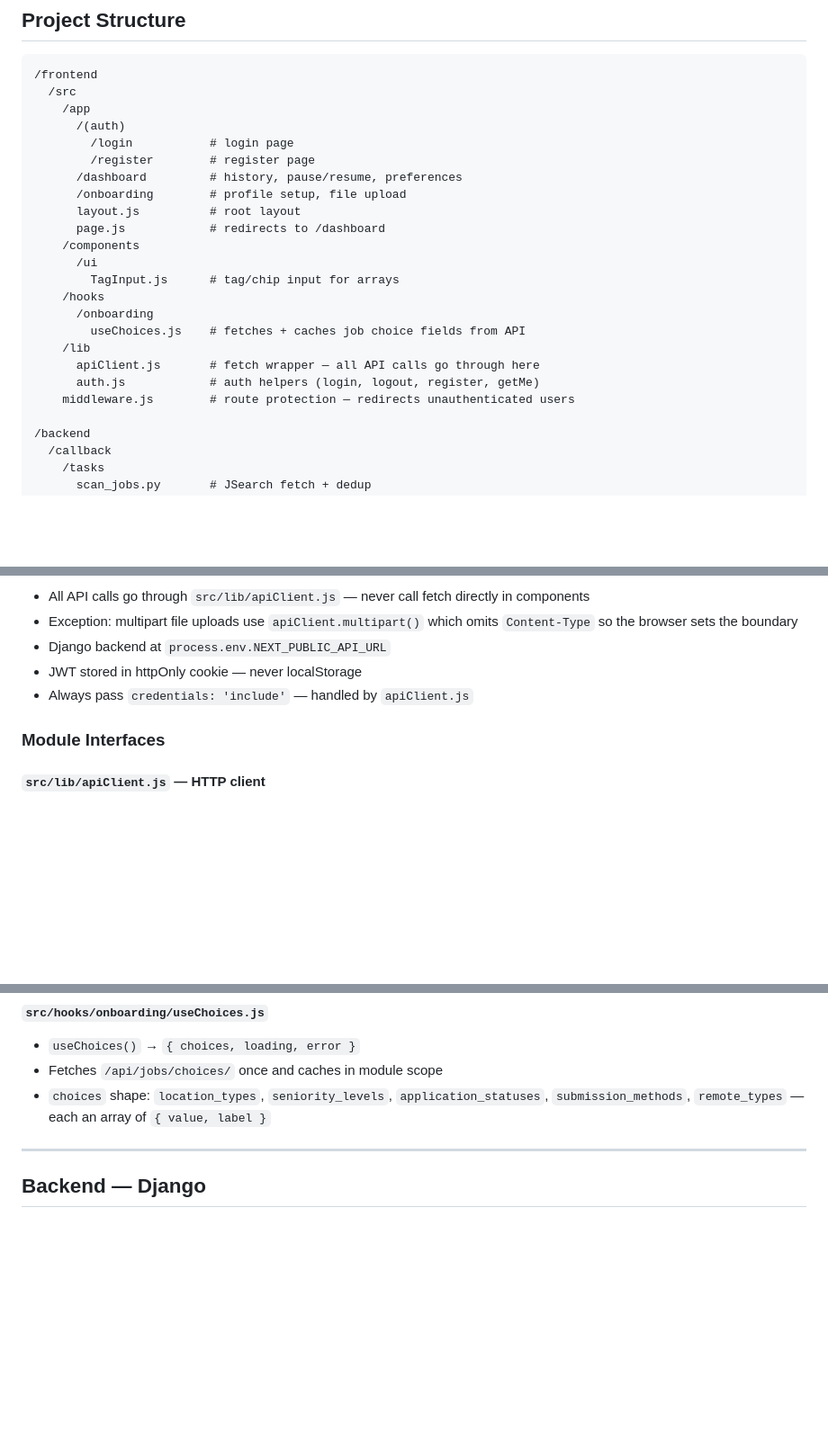
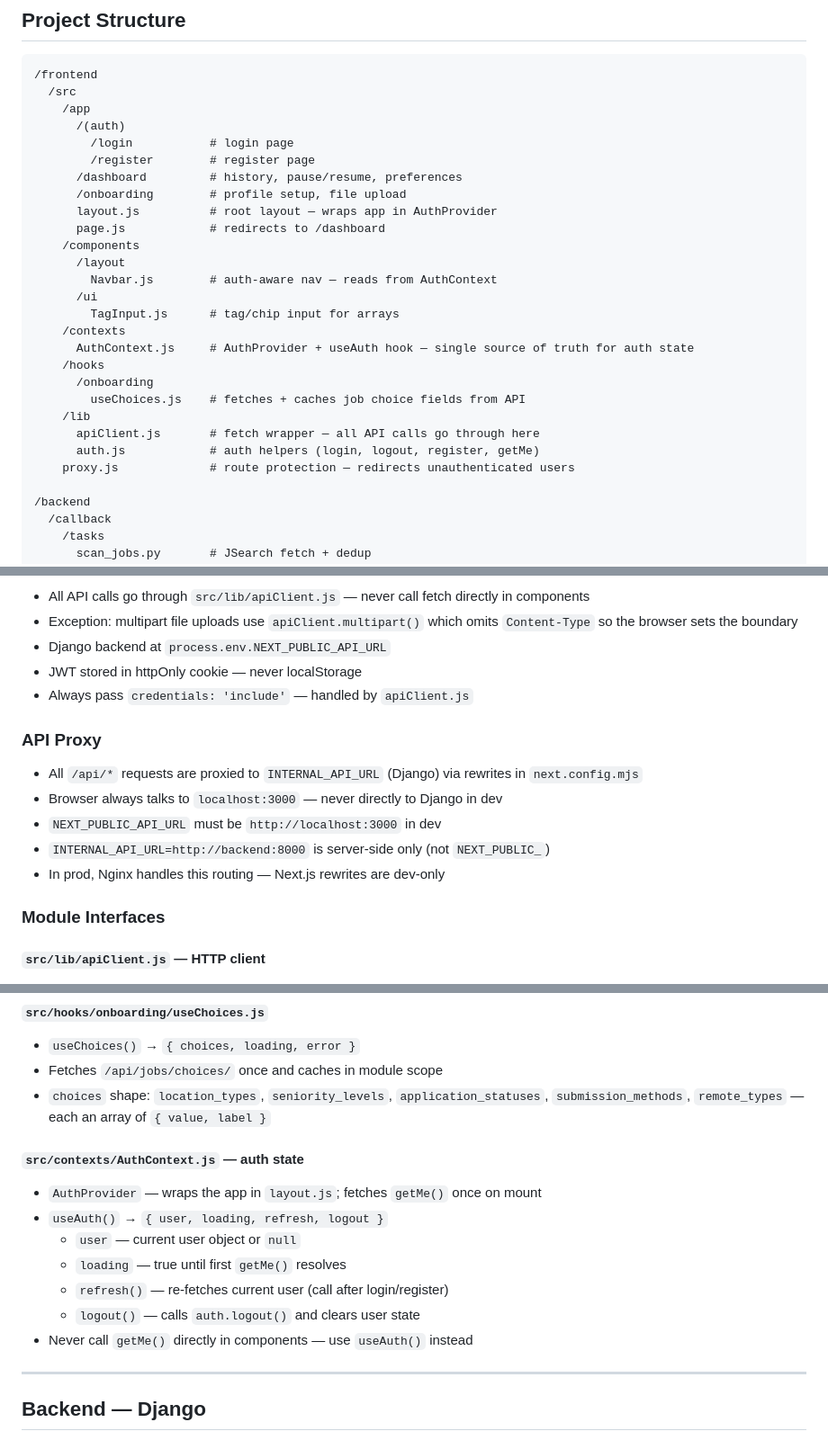
Before and after one commit to Arbelaezch/callback, a Markdown page: AGENTS.md, 3 parts joined by grey strips. Shown at 90% size. Rendered like a GitHub page; blank space fills up the shorter version.

```diff
--- a/AGENTS.md
+++ b/AGENTS.md
@@ -73,18 +73,22 @@ S3
         /register        # register page
       /dashboard         # history, pause/resume, preferences
       /onboarding        # profile setup, file upload
-      layout.js          # root layout
+      layout.js          # root layout — wraps app in AuthProvider
       page.js            # redirects to /dashboard
     /components
+      /layout
+        Navbar.js        # auth-aware nav — reads from AuthContext
       /ui
         TagInput.js      # tag/chip input for arrays
+    /contexts
+      AuthContext.js     # AuthProvider + useAuth hook — single source of truth for auth state
     /hooks
       /onboarding
         useChoices.js    # fetches + caches job choice fields from API
     /lib
       apiClient.js       # fetch wrapper — all API calls go through here
       auth.js            # auth helpers (login, logout, register, getMe)
-    middleware.js        # route protection — redirects unauthenticated users
+    proxy.js             # route protection — redirects unauthenticated users
 
 /backend
   /callback
@@ -353,6 +362,13 @@ aws lambda update-function-code \
 - JWT stored in httpOnly cookie — never localStorage
 - Always pass `credentials: 'include'` — handled by `apiClient.js`
 
+### API Proxy
+- All `/api/*` requests are proxied to `INTERNAL_API_URL` (Django) via rewrites in `next.config.mjs`
+- Browser always talks to `localhost:3000` — never directly to Django in dev
+- `NEXT_PUBLIC_API_URL` must be `http://localhost:3000` in dev
+- `INTERNAL_API_URL=http://backend:8000` is server-side only (not `NEXT_PUBLIC_`)
+- In prod, Nginx handles this routing — Next.js rewrites are dev-only
+
 ### Module Interfaces
 
 #### `src/lib/apiClient.js` — HTTP client
@@ -376,6 +392,15 @@ aws lambda update-function-code \
 - `useChoices()` → `{ choices, loading, error }`
 - Fetches `/api/jobs/choices/` once and caches in module scope
 - `choices` shape: `location_types`, `seniority_levels`, `application_statuses`, `submission_methods`, `remote_types` — each an array of `{ value, label }`
+
+#### `src/contexts/AuthContext.js` — auth state
+- `AuthProvider` — wraps the app in `layout.js`; fetches `getMe()` once on mount
+- `useAuth()` → `{ user, loading, refresh, logout }`
+  - `user` — current user object or `null`
+  - `loading` — true until first `getMe()` resolves
+  - `refresh()` — re-fetches current user (call after login/register)
+  - `logout()` — calls `auth.logout()` and clears user state
+- Never call `getMe()` directly in components — use `useAuth()` instead
 
 ---
 
```
Also changed, not shown: other parts of AGENTS.md (+5 -0 lines), README.md (+2 -1 lines).
